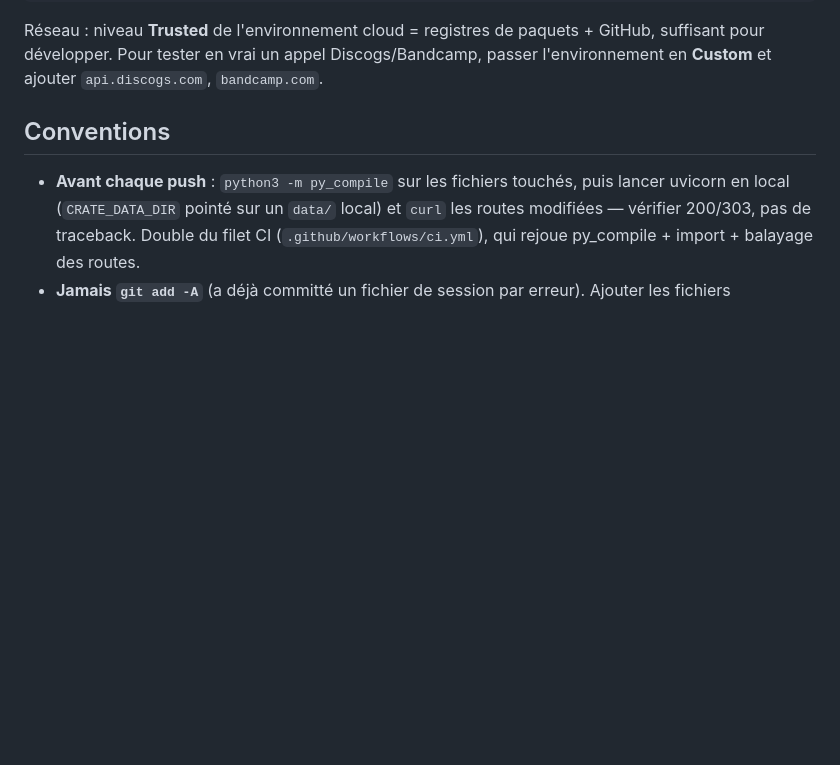
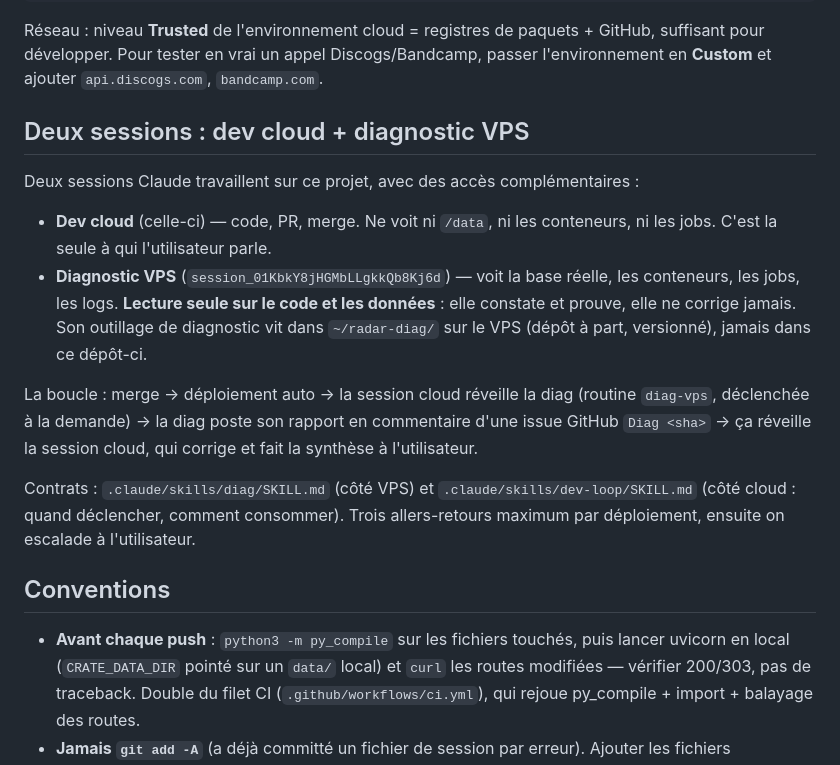
Before and after one commit to alixclaudel-hue/radar, a Markdown page: CLAUDE.md, the part around the change. Drawn GitHub-style; blank space fills up the shorter version.

Commit message:
Boucle dev cloud ↔ diagnostic VPS : contrats des deux sessions
Formalise ce qui se faisait jusqu'ici à la main (l'utilisateur relayait les
rapports d'une session à l'autre par copier-coller).

- `.claude/skills/diag/SKILL.md` — contrat de la session VPS : périmètre,
  interdits (lecture seule sur le code et `/data`, jamais de rebuild ni de
  job lancé/arrêté, GET uniquement, aucun secret dans un rapport qui part
  sur GitHub), outillage propre versionné dans `~/radar-diag/`, et format
  de rapport strict (preuve verbatim obligatoire, sévérité, repro,
  correctif proposé, confiance).
- `.claude/skills/dev-loop/SKILL.md` — contrat de la session cloud : quand
  déclencher un diagnostic (jugement selon le risque réel, jamais un
  réflexe), comment le déclencher, comment consommer le rapport sans le
  prendre pour argent comptant, et quoi rendre à l'utilisateur.
- `CLAUDE.md` — la boucle documentée pour toute session future.

Garde-fous des deux côtés : trois allers-retours maximum par déploiement,
délai de garde d'une heure, et séparation stricte des rôles — la session
diag constate et prouve, la session cloud corrige. L'utilisateur ne parle
qu'à la session cloud.

Routine `diag-vps` (trig_01BquAECtppgNiQ6aU3XkFCr) créée en parallèle,
liée à la session de diagnostic, déclenchée à la demande.

Co-Authored-By: Claude Opus 5 <noreply@anthropic.com>
Claude-Session: https://claude.ai/code/session_012DF9jjZRK5eS9ebxwJG6Nr

```diff
--- a/CLAUDE.md
+++ b/CLAUDE.md
@@ -68,6 +68,26 @@ curl -sf localhost:8600/health && for r in / /search /univers /settings /veille
 Réseau : niveau **Trusted** de l'environnement cloud = registres de paquets + GitHub,
 suffisant pour développer. Pour tester en vrai un appel Discogs/Bandcamp, passer
 l'environnement en **Custom** et ajouter `api.discogs.com`, `bandcamp.com`.
+
+## Deux sessions : dev cloud + diagnostic VPS
+
+Deux sessions Claude travaillent sur ce projet, avec des accès complémentaires :
+
+- **Dev cloud** (celle-ci) — code, PR, merge. Ne voit ni `/data`, ni les conteneurs,
+  ni les jobs. C'est la seule à qui l'utilisateur parle.
+- **Diagnostic VPS** (`session_01KbkY8jHGMbLLgkkQb8Kj6d`) — voit la base réelle, les
+  conteneurs, les jobs, les logs. **Lecture seule sur le code et les données** : elle
+  constate et prouve, elle ne corrige jamais. Son outillage de diagnostic vit dans
+  `~/radar-diag/` sur le VPS (dépôt à part, versionné), jamais dans ce dépôt-ci.
+
+La boucle : merge → déploiement auto → la session cloud réveille la diag (routine
+`diag-vps`, déclenchée à la demande) → la diag poste son rapport en commentaire d'une
+issue GitHub `Diag <sha>` → ça réveille la session cloud, qui corrige et fait la
+synthèse à l'utilisateur.
+
+Contrats : `.claude/skills/diag/SKILL.md` (côté VPS) et `.claude/skills/dev-loop/SKILL.md`
+(côté cloud : quand déclencher, comment consommer). Trois allers-retours maximum par
+déploiement, ensuite on escalade à l'utilisateur.
 
 ## Conventions
 
```
Also changed, not shown: 2 other files.
